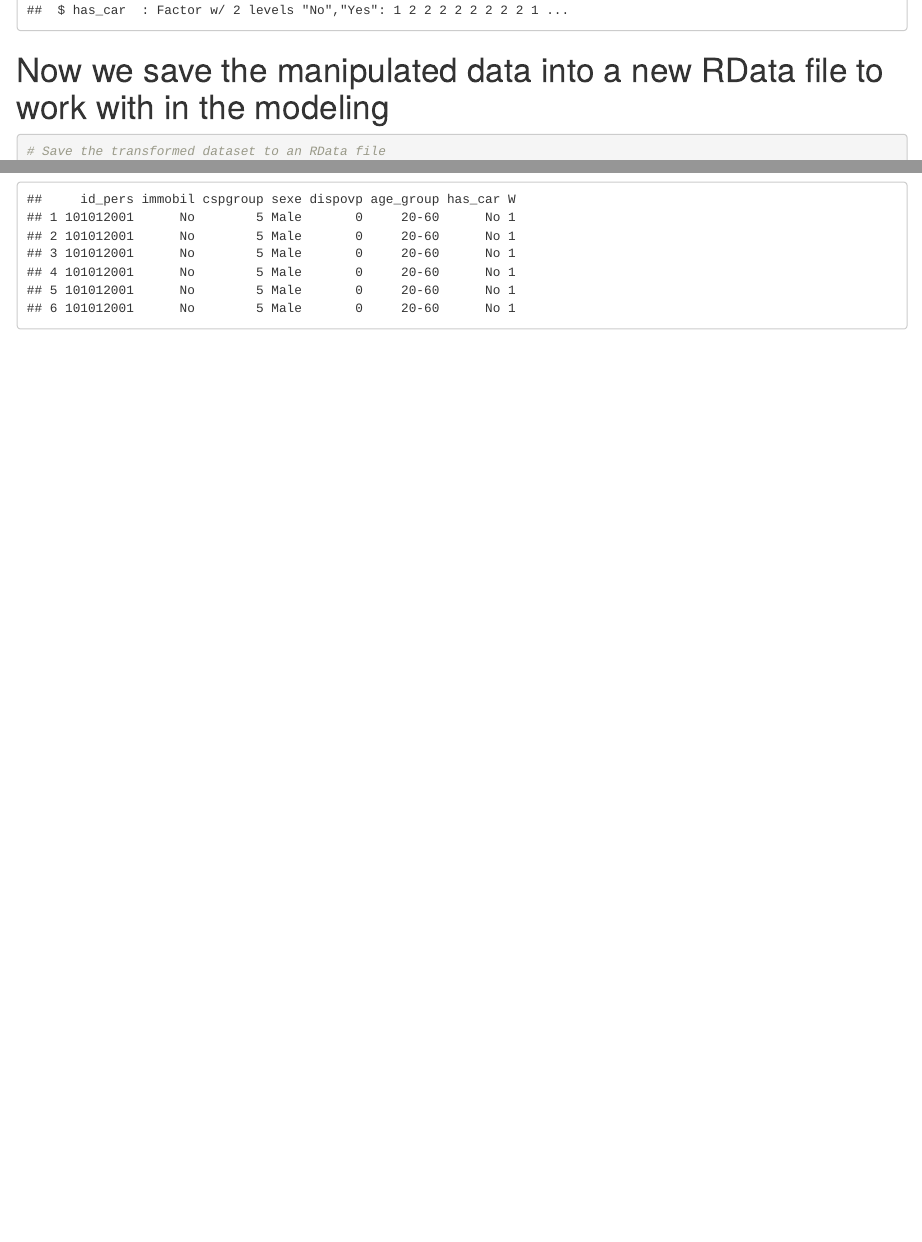
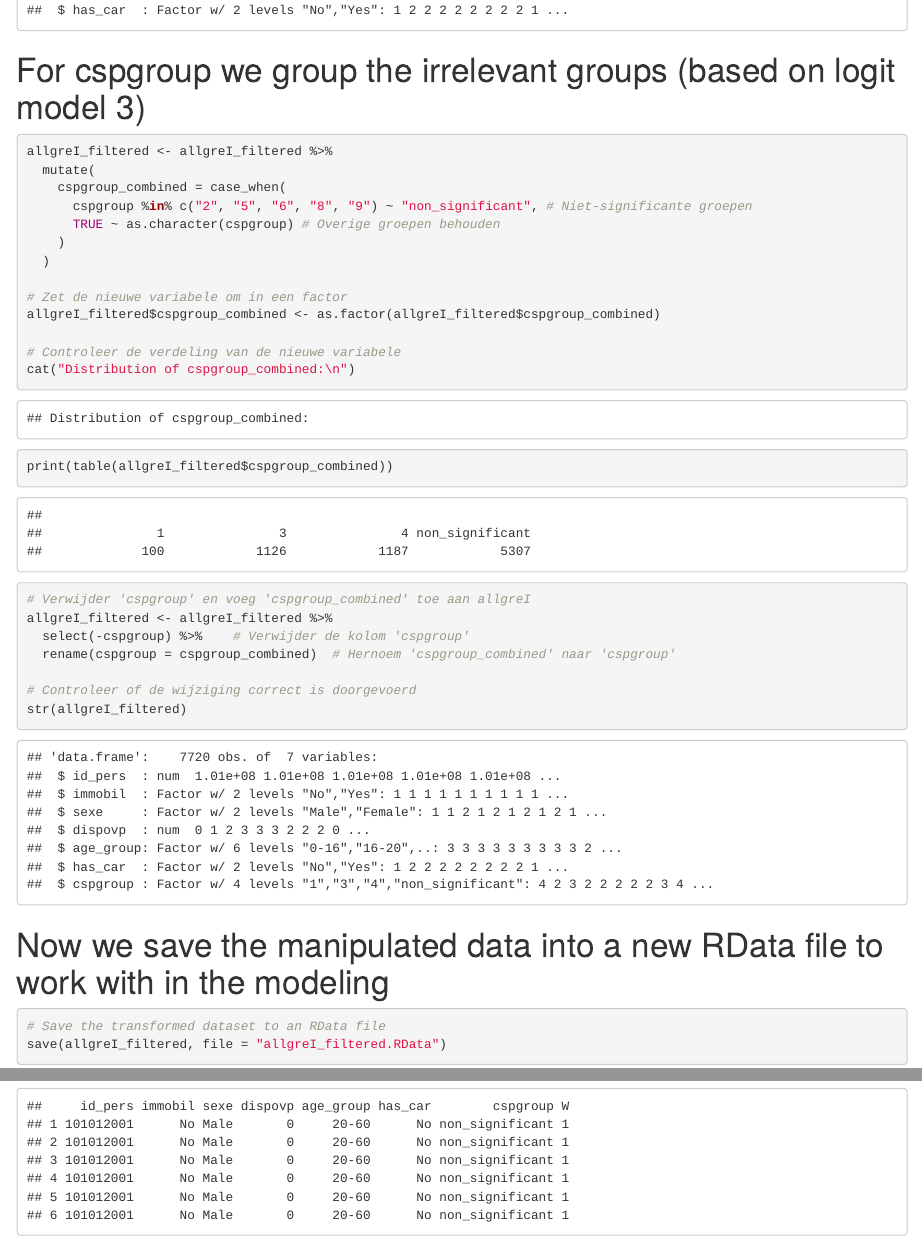
Before and after one commit to mundi55/BigData, an R Markdown document (Data_manip.Rmd): the page in a window 1100 px wide, from 11470 px down, and a second part further down, joined at a grey line. Rendered offline with R 4.5, knitr and Pandoc, with nearby package versions.

Commit message:
Add files via upload

````diff
--- a/Data_manip.Rmd
+++ b/Data_manip.Rmd
@@ -107,6 +107,34 @@ allgreI_filtered <- allgreI_filtered %>%
 # Verify the changes
 str(allgreI_filtered)
 ```
+# For cspgroup we group the irrelevant groups (based on logit model 3)
+```{r}
+allgreI_filtered <- allgreI_filtered %>%
+  mutate(
+    cspgroup_combined = case_when(
+      cspgroup %in% c("2", "5", "6", "8", "9") ~ "non_significant", # Niet-significante groepen
+      TRUE ~ as.character(cspgroup) # Overige groepen behouden
+    )
+  )
+
+# Zet de nieuwe variabele om in een factor
+allgreI_filtered$cspgroup_combined <- as.factor(allgreI_filtered$cspgroup_combined)
+
+# Controleer de verdeling van de nieuwe variabele
+cat("Distribution of cspgroup_combined:\n")
+print(table(allgreI_filtered$cspgroup_combined))
+
+# Verwijder 'cspgroup' en voeg 'cspgroup_combined' toe aan allgreI
+allgreI_filtered <- allgreI_filtered %>%
+  select(-cspgroup) %>%    # Verwijder de kolom 'cspgroup'
+  rename(cspgroup = cspgroup_combined)  # Hernoem 'cspgroup_combined' naar 'cspgroup'
+
+# Controleer of de wijziging correct is doorgevoerd
+str(allgreI_filtered)
+
+
+```
+
 
 # Now we save the manipulated data into a new RData file to work with in the modeling
 ```{r}
````
